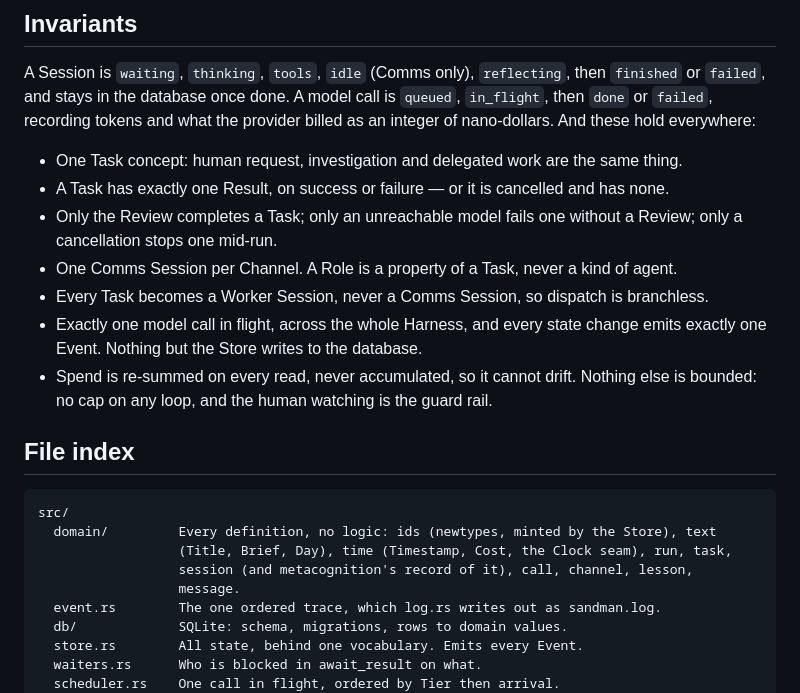
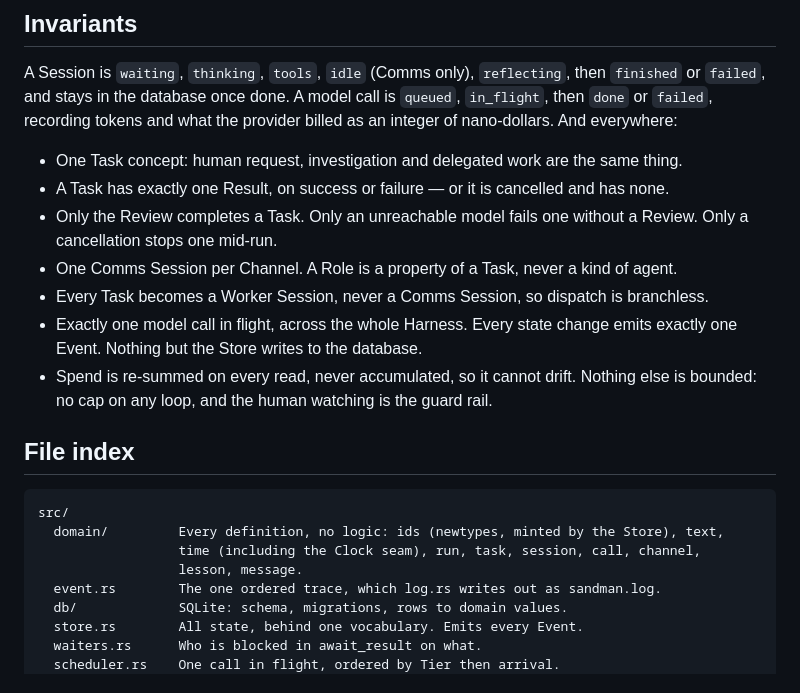
Before and after one commit to tobtobxx/sandman, a Markdown page: ARCHITECTURE.md, the part around one of its changes. GitHub-like rendering.

````diff
--- a/ARCHITECTURE.md
+++ b/ARCHITECTURE.md
@@ -157,15 +145,15 @@ and a Brief carries no record of where the work came from. See [TASKS.md](./TASK
 A Session is `waiting`, `thinking`, `tools`, `idle` (Comms only), `reflecting`, then
 `finished` or `failed`, and stays in the database once done. A model call is `queued`,
 `in_flight`, then `done` or `failed`, recording tokens and what the provider billed as an
-integer of nano-dollars. And these hold everywhere:
+integer of nano-dollars. And everywhere:
 
 - One Task concept: human request, investigation and delegated work are the same thing.
 - A Task has exactly one Result, on success or failure — or it is cancelled and has none.
-- Only the Review completes a Task; only an unreachable model fails one without a Review;
-  only a cancellation stops one mid-run.
+- Only the Review completes a Task. Only an unreachable model fails one without a Review.
+  Only a cancellation stops one mid-run.
 - One Comms Session per Channel. A Role is a property of a Task, never a kind of agent.
 - Every Task becomes a Worker Session, never a Comms Session, so dispatch is branchless.
-- Exactly one model call in flight, across the whole Harness, and every state change emits
+- Exactly one model call in flight, across the whole Harness. Every state change emits
   exactly one Event. Nothing but the Store writes to the database.
 - Spend is re-summed on every read, never accumulated, so it cannot drift. Nothing else is
   bounded: no cap on any loop, and the human watching is the guard rail.
@@ -174,10 +162,9 @@ integer of nano-dollars. And these hold everywhere:
 
 ```
 src/
-  domain/         Every definition, no logic: ids (newtypes, minted by the Store), text
-                  (Title, Brief, Day), time (Timestamp, Cost, the Clock seam), run, task,
-                  session (and metacognition's record of it), call, channel, lesson,
-                  message.
+  domain/         Every definition, no logic: ids (newtypes, minted by the Store), text,
+                  time (including the Clock seam), run, task, session, call, channel,
+                  lesson, message.
   event.rs        The one ordered trace, which log.rs writes out as sandman.log.
   db/             SQLite: schema, migrations, rows to domain values.
   store.rs        All state, behind one vocabulary. Emits every Event.
````
Also changed, not shown: other parts of ARCHITECTURE.md (+102 -114 lines).
